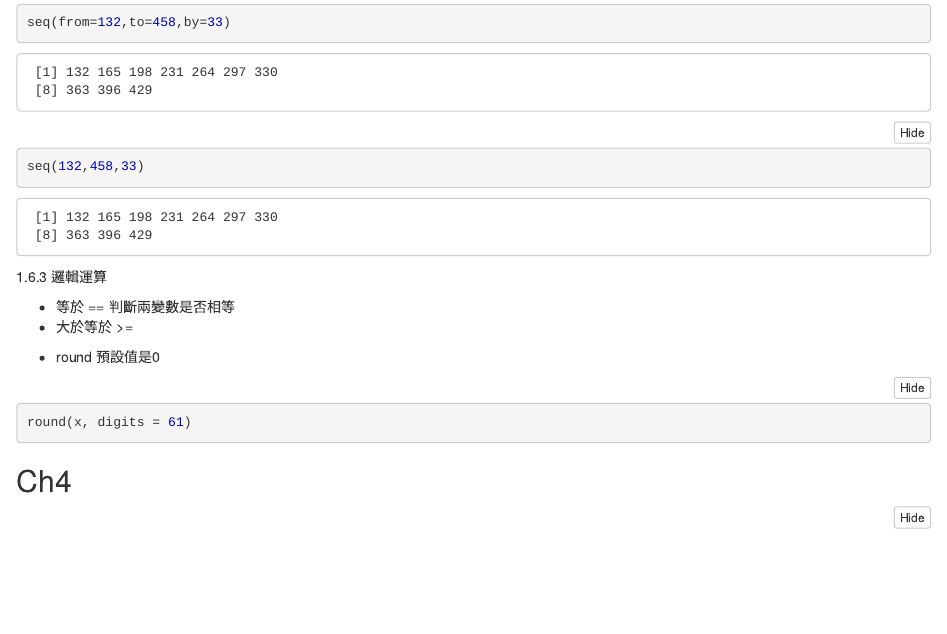
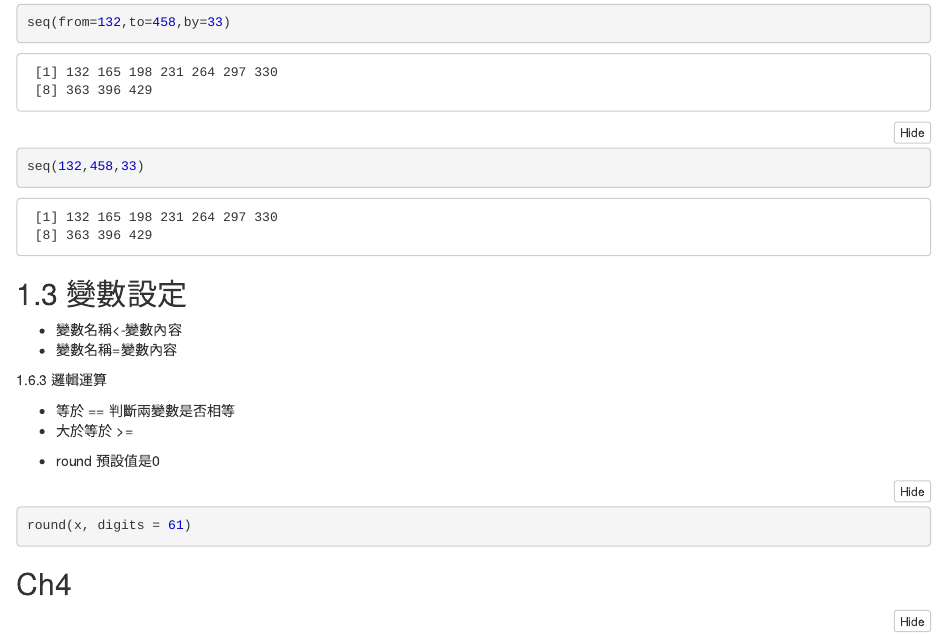
Before and after one commit to Ashley3477/DataScience, an R Markdown document (2018-09-26/2018-09-26.Rmd): the page in a window 1100 px wide, from 1190 px down. The pictures show the output file 2018-09-26/2018-09-26.nb.html that the author committed with the source, opened offline.

Commit message:
classnotes

````diff
--- a/2018-09-26/2018-09-26.Rmd
+++ b/2018-09-26/2018-09-26.Rmd
@@ -34,6 +34,10 @@ seq(from=132,to=458,by=33)
 ```{r}
 seq(132,458,33)
 ```
+## 1.3 變數設定
+ - 變數名稱<-變數內容
+ - 變數名稱=變數內容
+
 1.6.3 邏輯運算
 
 - 等於 == 判斷兩變數是否相等
````
Also changed, not shown: 2018-09-26/2018-09-26.nb.html.
